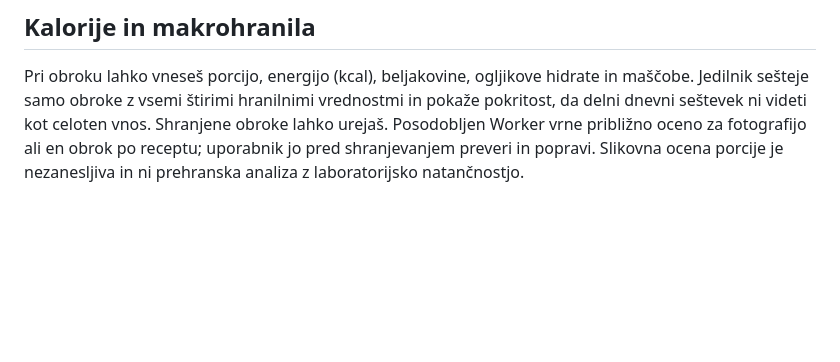
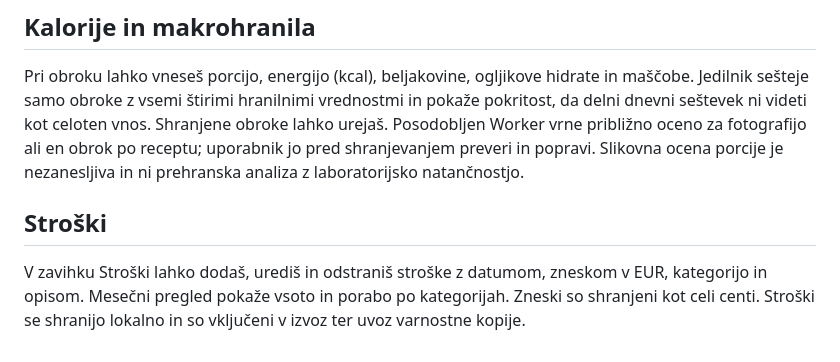
Before and after one commit to themomentitchangedchannel-dot/personal-life-OS, a Markdown page: README.md, the part around the change. Drawn GitHub-style; blank space fills up the shorter version.

Commit message:
Add monthly expense tracking tab

```diff
--- a/README.md
+++ b/README.md
@@ -42,3 +42,7 @@ Sestavine, ki jih imaš doma, označi v zaprtem seznamu »Izberi sestavine« pri
 ## Kalorije in makrohranila
 
 Pri obroku lahko vneseš porcijo, energijo (kcal), beljakovine, ogljikove hidrate in maščobe. Jedilnik sešteje samo obroke z vsemi štirimi hranilnimi vrednostmi in pokaže pokritost, da delni dnevni seštevek ni videti kot celoten vnos. Shranjene obroke lahko urejaš. Posodobljen Worker vrne približno oceno za fotografijo ali en obrok po receptu; uporabnik jo pred shranjevanjem preveri in popravi. Slikovna ocena porcije je nezanesljiva in ni prehranska analiza z laboratorijsko natančnostjo.
+
+## Stroški
+
+V zavihku Stroški lahko dodaš, urediš in odstraniš stroške z datumom, zneskom v EUR, kategorijo in opisom. Mesečni pregled pokaže vsoto in porabo po kategorijah. Zneski so shranjeni kot celi centi. Stroški se shranijo lokalno in so vključeni v izvoz ter uvoz varnostne kopije.
```
